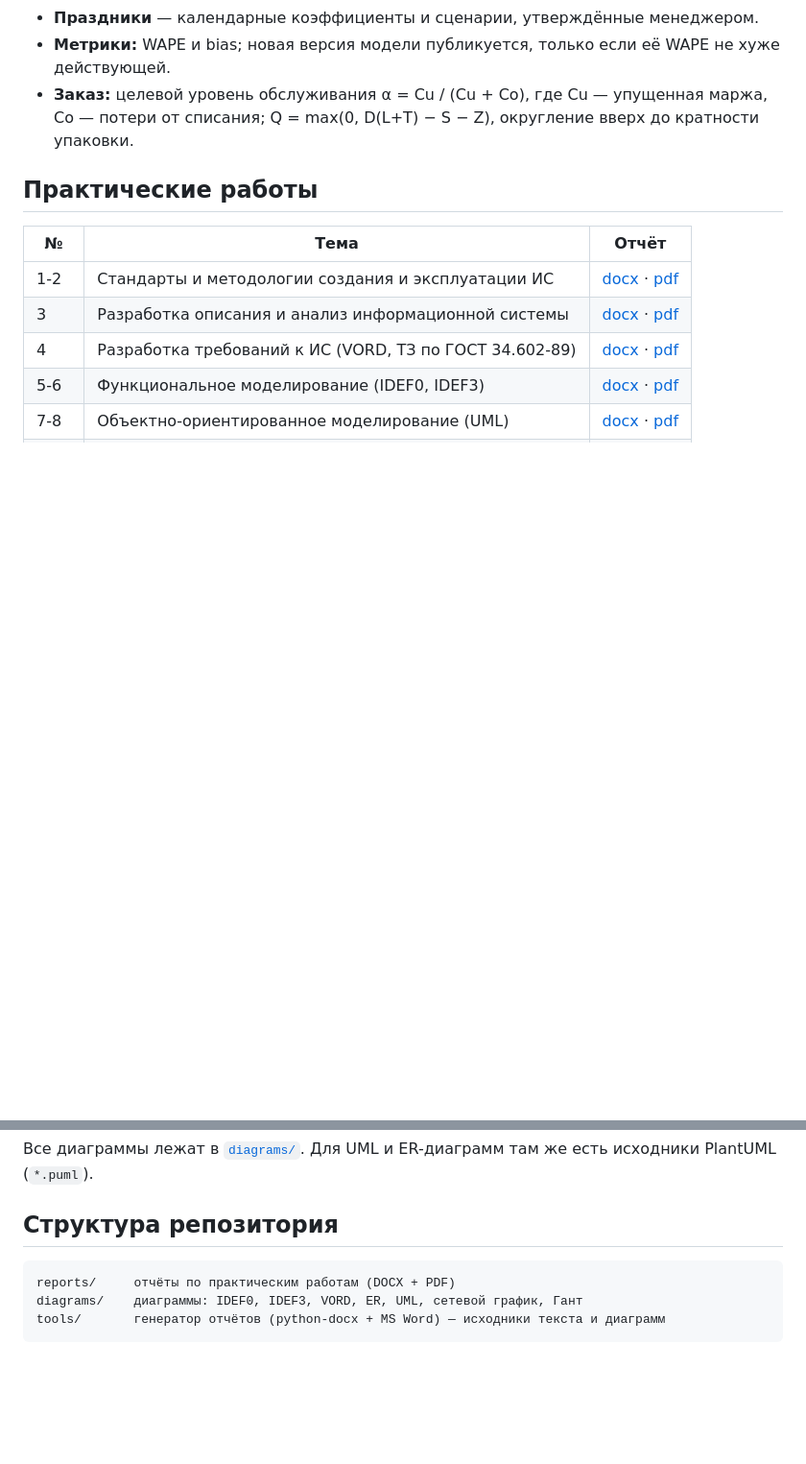
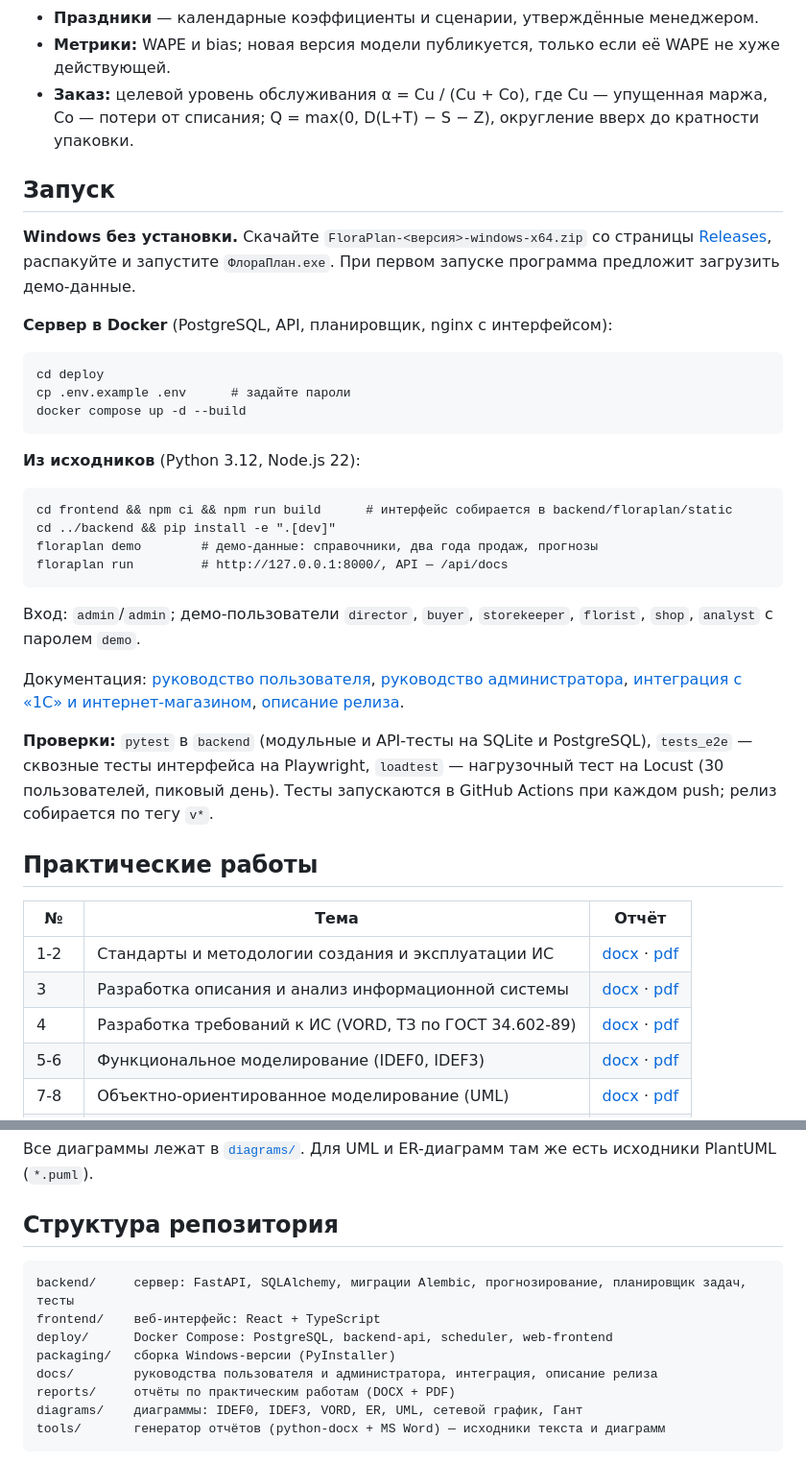
Before and after one commit to DarkSwordman999/flower-demand-planning, a Markdown page: README.md, 2 parts joined by grey strips. Shown at 96% size. GitHub-like rendering; blank space fills up the shorter version.

Commit message:
README: само приложение — запуск (Windows, Docker, из исходников), документация, проверки, структура репозитория

````diff
--- a/README.md
+++ b/README.md
@@ -35,6 +35,33 @@
 - **Метрики:** WAPE и bias; новая версия модели публикуется, только если её WAPE не хуже действующей.
 - **Заказ:** целевой уровень обслуживания α = Cu / (Cu + Co), где Cu — упущенная маржа, Co — потери от списания; Q = max(0, D(L+T) − S − Z), округление вверх до кратности упаковки.
 
+## Запуск
+
+**Windows без установки.** Скачайте `FloraPlan-<версия>-windows-x64.zip` со страницы [Releases](../../releases), распакуйте и запустите `ФлораПлан.exe`. При первом запуске программа предложит загрузить демо-данные.
+
+**Сервер в Docker** (PostgreSQL, API, планировщик, nginx с интерфейсом):
+
+```
+cd deploy
+cp .env.example .env      # задайте пароли
+docker compose up -d --build
+```
+
+**Из исходников** (Python 3.12, Node.js 22):
+
+```
+cd frontend && npm ci && npm run build      # интерфейс собирается в backend/floraplan/static
+cd ../backend && pip install -e ".[dev]"
+floraplan demo        # демо-данные: справочники, два года продаж, прогнозы
+floraplan run         # http://127.0.0.1:8000/, API — /api/docs
+```
+
+Вход: `admin`/`admin`; демо-пользователи `director`, `buyer`, `storekeeper`, `florist`, `shop`, `analyst` с паролем `demo`.
+
+Документация: [руководство пользователя](docs/USER_GUIDE.md), [руководство администратора](docs/ADMIN_GUIDE.md), [интеграция с «1С» и интернет-магазином](docs/INTEGRATION.md), [описание релиза](docs/RELEASE_NOTES.md).
+
+**Проверки:** `pytest` в `backend` (модульные и API-тесты на SQLite и PostgreSQL), `tests_e2e` — сквозные тесты интерфейса на Playwright, `loadtest` — нагрузочный тест на Locust (30 пользователей, пиковый день). Тесты запускаются в GitHub Actions при каждом push; релиз собирается по тегу `v*`.
+
 ## Практические работы
 
 | № | Тема | Отчёт |
@@ -51,6 +78,11 @@
 ## Структура репозитория
 
 ```
+backend/     сервер: FastAPI, SQLAlchemy, миграции Alembic, прогнозирование, планировщик задач, тесты
+frontend/    веб-интерфейс: React + TypeScript
+deploy/      Docker Compose: PostgreSQL, backend-api, scheduler, web-frontend
+packaging/   сборка Windows-версии (PyInstaller)
+docs/        руководства пользователя и администратора, интеграция, описание релиза
 reports/     отчёты по практическим работам (DOCX + PDF)
 diagrams/    диаграммы: IDEF0, IDEF3, VORD, ER, UML, сетевой график, Гант
 tools/       генератор отчётов (python-docx + MS Word) — исходники текста и диаграмм
````
Also changed, not shown: other parts of README.md (+1 -1 lines).
